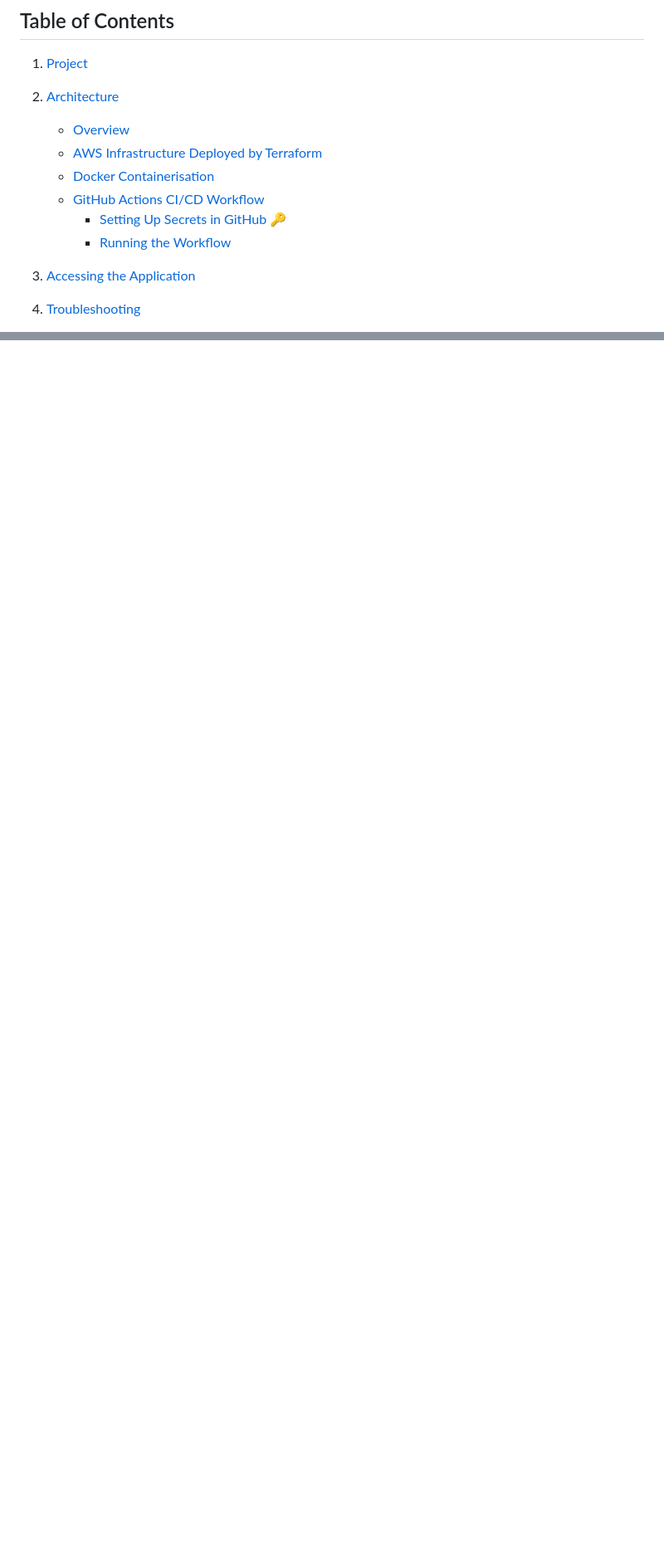
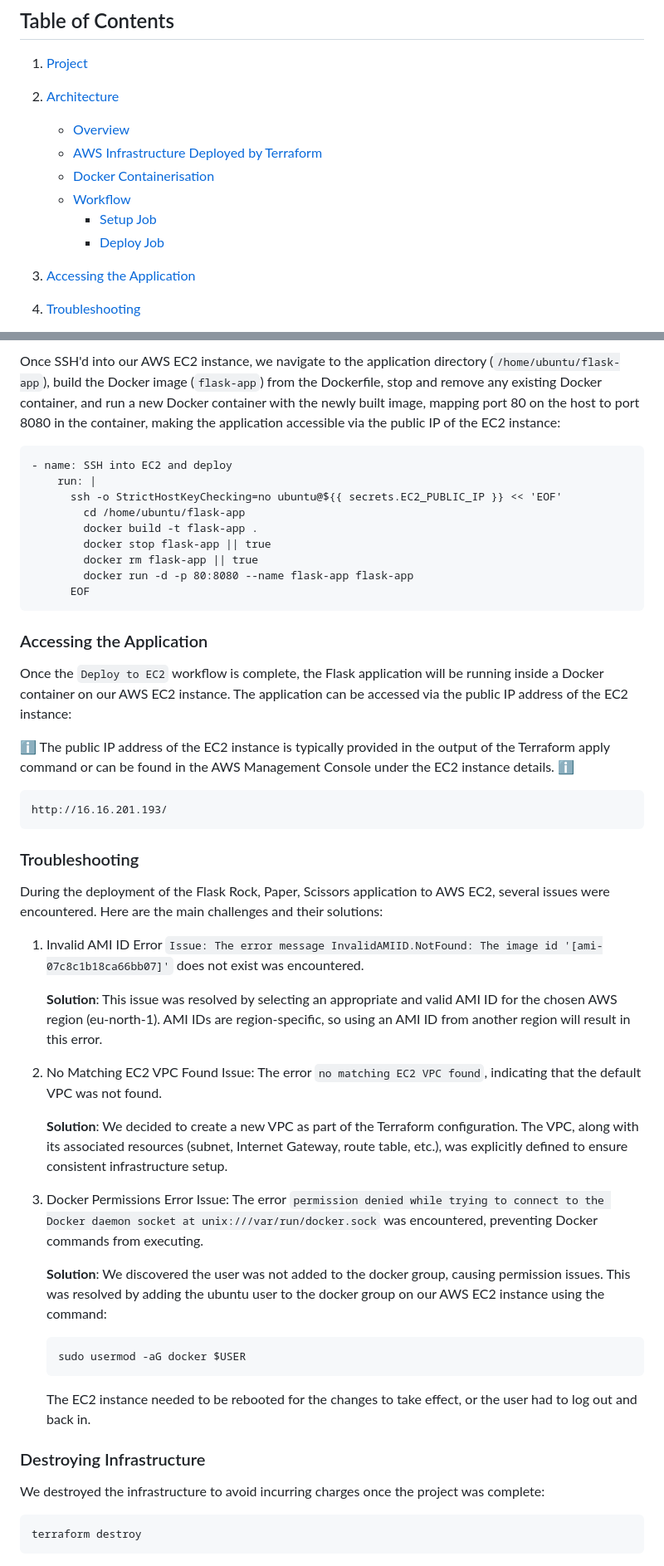
Before and after one commit to sohailsajid79/terraform-aws-ecr-ecs-alb-pipeline, a Markdown page: README.md, 2 parts joined by grey strips. Shown at 83% size. Drawn GitHub-style; blank space fills up the shorter version.

Commit message:
upload readme

````diff
--- a/README.md
+++ b/README.md
@@ -17,9 +17,9 @@
    - [Overview](#overview)
    - [AWS Infrastructure Deployed by Terraform](#aws-infrastructure-deployed-by-terraform)
    - [Docker Containerisation](#docker-containerisation)
-   - [GitHub Actions CI/CD Workflow](#gitHub-actions-ci/cd-workflow)
-     - [Setting Up Secrets in GitHub](#setting-up-secrets-in-github) 🔑
-     - [Running the Workflow](#running-the-workflow)
+   - [Workflow](#workflow)
+     - [Setup Job](#setup-job)
+     - [Deploy Job](#deploy-job)
 
 3. [Accessing the Application](#accessing-the-application)
 4. [Troubleshooting](#troubleshooting)
@@ -65,0 +132,57 @@ The Terraform configuration provisions the following resources:
+Once SSH'd into our AWS EC2 instance, we navigate to the application directory (`/home/ubuntu/flask-app`), build the Docker image (`flask-app`) from the Dockerfile, stop and remove any existing Docker container, and run a new Docker container with the newly built image, mapping port 80 on the host to port 8080 in the container, making the application accessible via the public IP of the EC2 instance:
+
+```
+- name: SSH into EC2 and deploy
+    run: |
+      ssh -o StrictHostKeyChecking=no ubuntu@${{ secrets.EC2_PUBLIC_IP }} << 'EOF'
+        cd /home/ubuntu/flask-app
+        docker build -t flask-app .
+        docker stop flask-app || true
+        docker rm flask-app || true
+        docker run -d -p 80:8080 --name flask-app flask-app
+      EOF
+```
+
+### Accessing the Application
+
+Once the `Deploy to EC2` workflow is complete, the Flask application will be running inside a Docker container on our AWS EC2 instance. The application can be accessed via the public IP address of the EC2 instance:
+
+ℹ️ The public IP address of the EC2 instance is typically provided in the output of the Terraform apply command or can be found in the AWS Management Console under the EC2 instance details. ℹ️
+
+```
+http://16.16.201.193/
+```
+
+### Troubleshooting
+
+During the deployment of the Flask Rock, Paper, Scissors application to AWS EC2, several issues were encountered. Here are the main challenges and their solutions:
+
+1. Invalid AMI ID Error
+   `Issue: The error message InvalidAMIID.NotFound: The image id '[ami-07c8c1b18ca66bb07]'` does not exist was encountered.
+
+   **Solution**: This issue was resolved by selecting an appropriate and valid AMI ID for the chosen AWS region (eu-north-1). AMI IDs are region-specific, so using an AMI ID from another region will result in this error.
+
+2. No Matching EC2 VPC Found
+   Issue: The error `no matching EC2 VPC found`, indicating that the default VPC was not found.
+
+   **Solution**: We decided to create a new VPC as part of the Terraform configuration. The VPC, along with its associated resources (subnet, Internet Gateway, route table, etc.), was explicitly defined to ensure consistent infrastructure setup.
+
+3. Docker Permissions Error
+   Issue: The error `permission denied while trying to connect to the Docker daemon socket at unix:///var/run/docker.sock` was encountered, preventing Docker commands from executing.
+
+   **Solution**:
+   We discovered the user was not added to the docker group, causing permission issues. This was resolved by adding the ubuntu user to the docker group on our AWS EC2 instance using the command:
+
+   ```
+   sudo usermod -aG docker $USER
+   ```
+
+   The EC2 instance needed to be rebooted for the changes to take effect, or the user had to log out and back in.
+
+### Destroying Infrastructure
+
+We destroyed the infrastructure to avoid incurring charges once the project was complete:
+
+```
+terraform destroy
+```
````
Also changed, not shown: other parts of README.md (+80 -14 lines).
